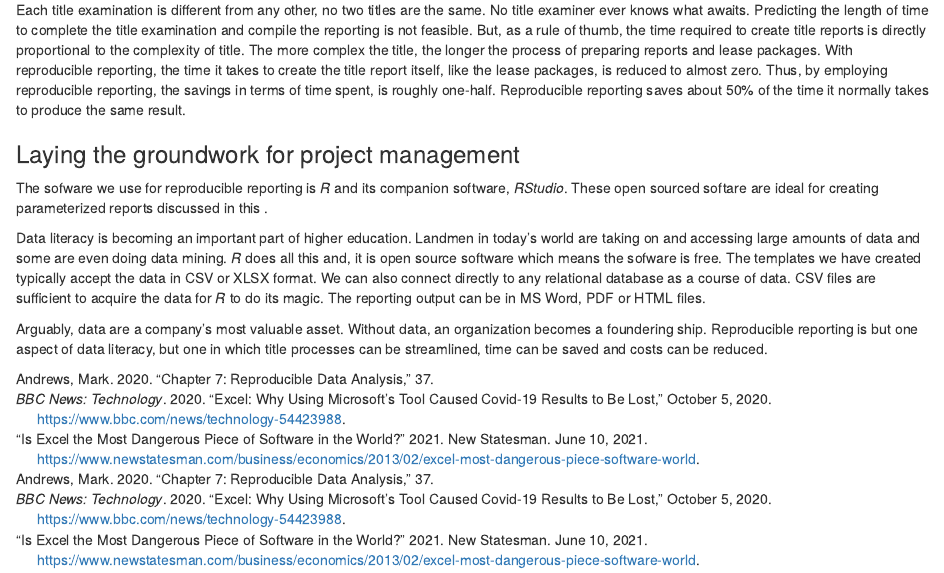
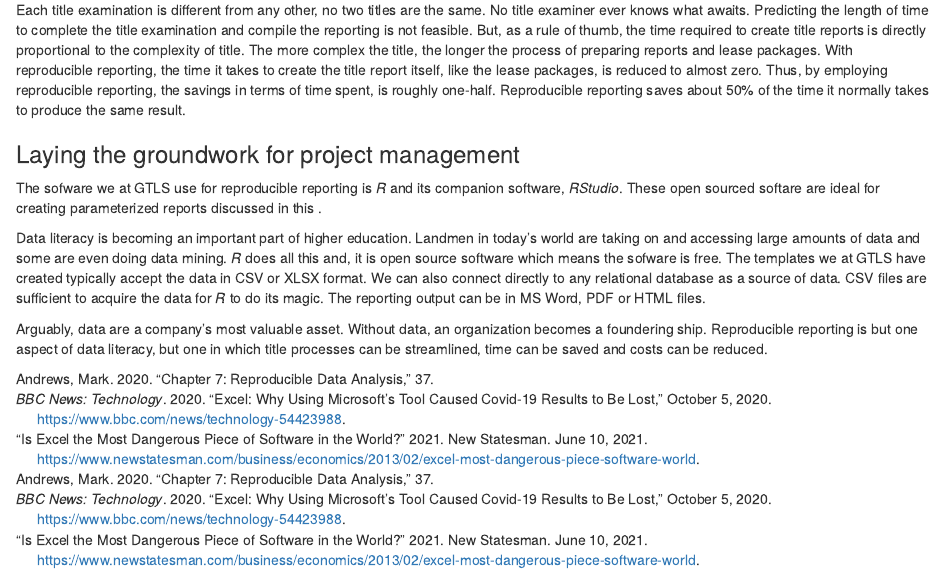
Before and after one commit to rccline/bookdown-reproducible-reporting, an R Markdown document (01-intro.Rmd): the page in a window 1100 px wide, from 1670 px down. Rendered offline with R 4.5, knitr and Pandoc, with nearby package versions; drawn as R Markdown's standard HTML page in place of the format the file asks for.

Commit message:
Minor changes in context.

```diff
--- a/01-intro.Rmd
+++ b/01-intro.Rmd
@@ -45,8 +45,8 @@ Each title examination is different from any other, no two titles are the same.
 
 ### Laying the groundwork for project management
 
-The sofware we use for reproducible reporting is *R* and its companion software, *RStudio*. These open sourced softare are ideal for creating parameterized reports discussed in this .
+The sofware we at GTLS use for reproducible reporting is *R* and its companion software, *RStudio*. These open sourced softare are ideal for creating parameterized reports discussed in this .
 
-Data literacy is becoming an important part of higher education.  Landmen in today's world are taking on and accessing large amounts of data and some are even doing data mining. *R* does all this and, it is open source software which means the sofware is free. The templates we have created typically accept the data in CSV or XLSX format.  We can also connect directly to any relational database as a course of data.  CSV files are sufficient to acquire the data for *R* to do its magic. The reporting output can be in MS Word, PDF or HTML files.
+Data literacy is becoming an important part of higher education.  Landmen in today's world are taking on and accessing large amounts of data and some are even doing data mining. *R* does all this and, it is open source software which means the sofware is free. The templates we at GTLS have created typically accept the data in CSV or XLSX format.  We can also connect directly to any relational database as a source of data.  CSV files are sufficient to acquire the data for *R* to do its magic. The reporting output can be in MS Word, PDF or HTML files.
 
 Arguably, data are a company's most valuable asset.  Without data, an organization becomes a foundering ship.  Reproducible reporting is but one aspect of data literacy, but one in which title processes can be streamlined, time can be saved and costs can be reduced.
--- a/index.Rmd
+++ b/index.Rmd
@@ -34,7 +34,7 @@ In 1976, I joined the brokerage firm of I. Jon Brook, Jr. as a petroleum landman
 
 I also served as an expert witness in land titles for the famous Houston criminal attorney, [Dick DeGuerin](https://deguerin.com/).
 
-Today, I am still employed as a landman operating a brokerage business [Golden Triangle Land Services, Inc.](https://goldentriangleland.com/) out of Sidney, Nebraska with my partner, Coy Fisher. During the downturn in the industry in 2014 to 2020, I used the time to enhance my data literacy; I studied advanced statistics, learning methods to create reproducible research. I write R code, a statistical programming language with [RStudio](https://www.rstudio.com/about/) and I write some python. I write in Excel VBA, Power Query, Power Pivot and I create MS Access applications utilizing knowledge of VBA.  I use GIS in both R programming language and with QGIS, both of which are open source applications.
+Today, I am still employed as a landman operating a brokerage business [Golden Triangle Land Services, Inc. (GTLS)](https://goldentriangleland.com/) out of Sidney, Nebraska with my partner, Coy Fisher. During the downturn in the industry in 2014 to 2020, I used the time to enhance my data literacy; I studied advanced statistics, learning methods to create reproducible research. I write R code, a statistical programming language with [RStudio](https://www.rstudio.com/about/) and I write some python. I write in Excel VBA, Power Query, Power Pivot and I create MS Access applications utilizing knowledge of VBA.  I use GIS in both R programming language and with QGIS, both of which are open source applications.
 
 
 
```
Also changed, not shown: 7 other files.
